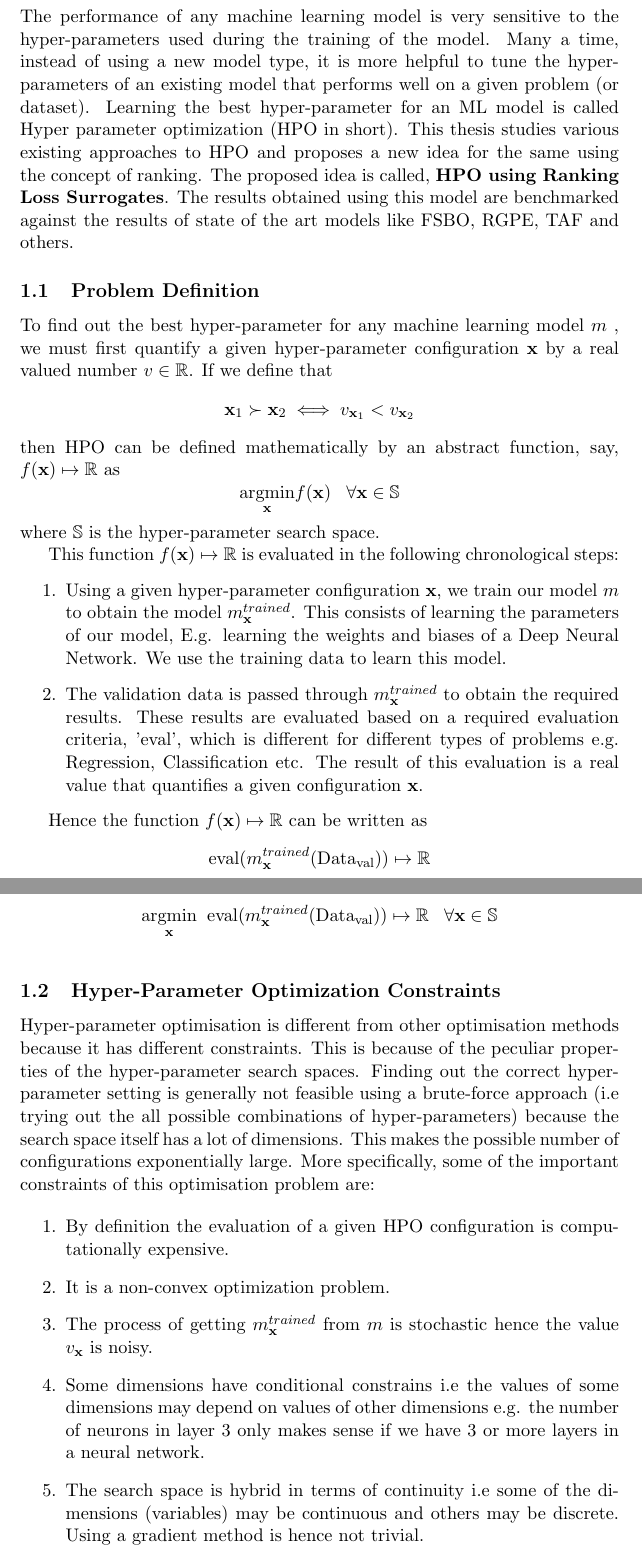
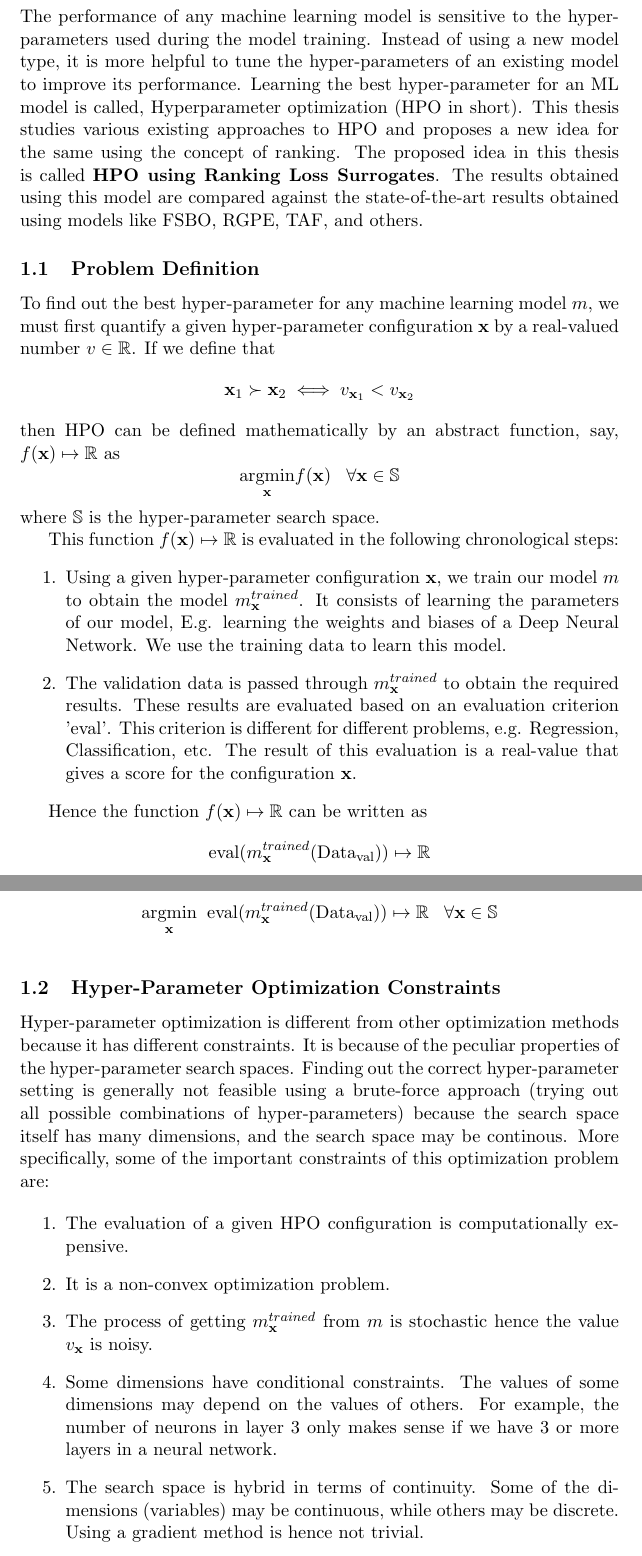
Before and after one commit to abduskhazi/ranking-loss-surrogates, a LaTeX paper (report/report.tex): two parts of pages 4 and 5 of 8, joined at a grey line, cut so that both start at the same text. Compiled offline with pdfLaTeX.

Commit message:
Correcting grammar.

```diff
--- a/report/report.tex
+++ b/report/report.tex
@@ -51,15 +51,16 @@ Abstract goes here
 \newpage
 
 \section{Introduction}
-The performance of any machine learning model is very sensitive to the hyper-parameters used during the training of the model.
-Many a time, instead of using a new model type, it is more helpful to tune the hyper-parameters of an existing model that performs well on a given problem (or dataset).
-Learning the best hyper-parameter for an ML model is called Hyper parameter optimization (HPO in short).
+The performance of any machine learning model is sensitive to the hyper-parameters used during the model training.
+Instead of using a new model type, it is more helpful to tune the hyper-parameters of an existing model to improve its performance.
+Learning the best hyper-parameter for an ML model is called, Hyperparameter optimization (HPO in short).
 This thesis studies various existing approaches to HPO and proposes a new idea for the same using the concept of ranking.
-The proposed idea is called, \textbf{HPO using Ranking Loss Surrogates}.
-The results obtained using this model are benchmarked against the results of state of the art models like FSBO,  RGPE,  TAF and others.
+The proposed idea in this thesis is called \textbf{HPO using Ranking Loss Surrogates}.
+The results obtained using this model are compared against the state-of-the-art results obtained using models like FSBO,  RGPE,  TAF, and others.
 
 \subsection{Problem Definition}
-To find out the best hyper-parameter for any machine learning model $m$ , we must first quantify a given hyper-parameter configuration $\textbf{x}$ by a real valued number $v \in \mathbb{R}$.  If we define that
+To find out the best hyper-parameter for any machine learning model $m$, we must first quantify a given hyper-parameter configuration $\textbf{x}$ by a real-valued number $v \in \mathbb{R}$.
+If we define that
 $$
 \textbf{x}_1 \succ  \textbf{x}_2 \iff v_{\textbf{x}_1} < v_{\textbf{x}_2}
 $$
@@ -71,11 +72,11 @@ where $\mathbb{S}$ is the hyper-parameter search space.
 
 This function $f(\textbf{x}) \mapsto \mathbb{R}$ is evaluated in the following chronological steps:
 \begin{enumerate}
-\item Using a given hyper-parameter configuration $\textbf{x}$,  we train our model $m$ to obtain the model $m^{trained}_\textbf{x}$.   This consists of learning the parameters of our model, E.g.  learning the weights and biases of a Deep Neural Network.
+\item Using a given hyper-parameter configuration $\textbf{x}$,  we train our model $m$ to obtain the model $m^{trained}_\textbf{x}$. It consists of learning the parameters of our model, E.g. learning the weights and biases of a Deep Neural Network.
 We use the training data to learn this model.
 \item The validation data is passed through $m^{trained}_\textbf{x}$ to obtain the required results.
-These results are evaluated based on a required evaluation criteria, '$\textrm{eval}$', which is different for different types of problems e.g. Regression,  Classification etc.
-The result of this evaluation is a real value that quantifies a given configuration $\textbf{x}$.
+These results are evaluated based on an evaluation criterion '$\textrm{eval}$'. This criterion is different for different problems, e.g. Regression, Classification, etc.
+The result of this evaluation is a real-value that gives a score for the configuration $\textbf{x}$.
 \end{enumerate}
 
 Hence the function $f(\textbf{x}) \mapsto \mathbb{R}$ can be written as
@@ -83,7 +84,7 @@ $$
 \textrm{eval}(m^{trained}_\textbf{x} (\textrm{Data}_\textrm{val})) \mapsto \mathbb{R}
 $$
 
-Finally,  our complete problem can be defined as
+Finally, the HPO problem can be defined using the following equation:
 $$
 \underset{\rm \textbf{x}}{\rm argmin} \;\; \textrm{eval}(m^{trained}_\textbf{x} (\textrm{Data}_\textrm{val})) \mapsto \mathbb{R}   \;\;\;  \forall \textbf{x} \in \mathbb{S}
 $$
@@ -91,18 +92,17 @@ $$
 \label{ProblemOverviewlabel}
 \subsection{Hyper-Parameter Optimization Constraints}
 
-Hyper-parameter optimisation is different from other optimisation methods because it has different constraints.
-This is because of the peculiar properties of the hyper-parameter search spaces.
-Finding out the correct hyper-parameter setting is generally not feasible using a brute-force approach (i.e trying out the all possible combinations of hyper-parameters) because the search space itself has a lot of dimensions.
-This makes the possible number of configurations exponentially large.
-More specifically,  some of the important constraints of this optimisation problem are:
+Hyper-parameter optimization is different from other optimization methods because it has different constraints.
+It is because of the peculiar properties of the hyper-parameter search spaces.
+Finding out the correct hyper-parameter setting is generally not feasible using a brute-force approach (trying out all possible combinations of hyper-parameters) because the search space itself has many dimensions, and the search space may be continous.
+More specifically,  some of the important constraints of this optimization problem are:
 
 \begin{enumerate}
-\item By definition the evaluation of a given HPO configuration is computationally expensive.
+\item The evaluation of a given HPO configuration is computationally expensive.
 \item It is a non-convex optimization problem.
 \item The process of getting $m^{trained}_\textbf{x}$ from $m$ is stochastic hence the value $v_{\textbf{x}}$ is noisy.
-\item Some dimensions have conditional constrains i.e the values of some dimensions may depend on values of other dimensions e.g.  the number of neurons in layer 3 only makes sense if we have 3 or more layers in a neural network.
-\item The search space is hybrid in terms of continuity i.e some of the dimensions (variables) may be continuous and others may be discrete.
+\item Some dimensions have conditional constraints. The values of some dimensions may depend on the values of others. For example, the number of neurons in layer 3 only makes sense if we have 3 or more layers in a neural network.
+\item The search space is hybrid in terms of continuity. Some of the dimensions (variables) may be continuous, while others may be discrete.
 Using a gradient method is hence not trivial.
 \end{enumerate}
 
```
Also changed, not shown: report/report.tex (8 more changed lines).
